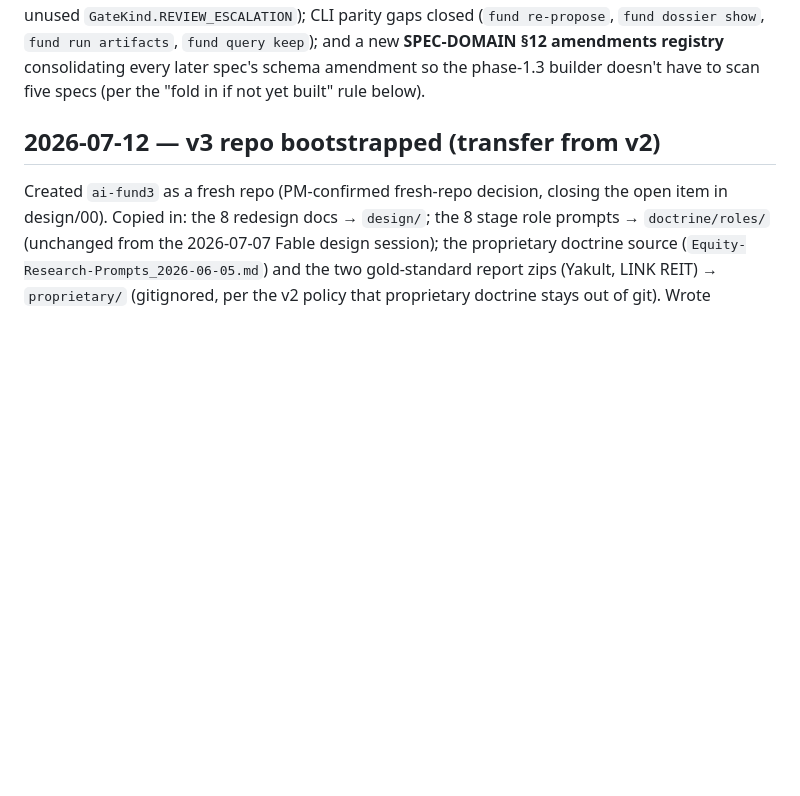
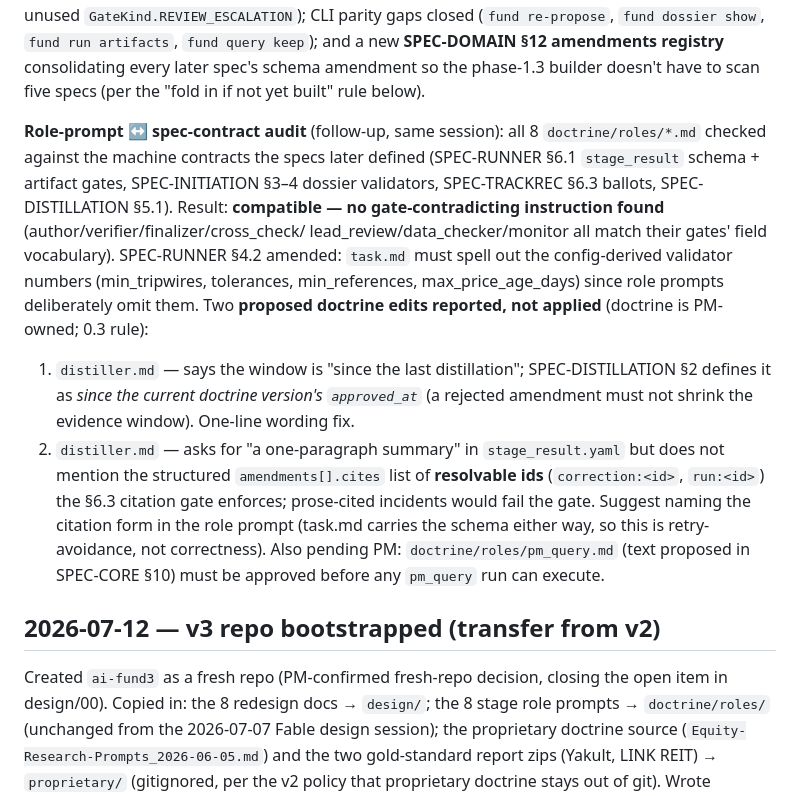
Before and after one commit to alvinjiang/ai-fund3, a Markdown page: NOTES.md, the part around the change. GitHub-like rendering; blank space fills up the shorter version.

Commit message:
Role-prompt audit vs spec contracts; task.md carries validator numbers
All 8 doctrine/roles checked against the stage gates: compatible. Two
distiller.md tweaks proposed in NOTES (PM-owned, not applied). SPEC-RUNNER
§4.2: task.md must spell out config-derived validator numbers.

Co-Authored-By: Claude Fable 5 <noreply@anthropic.com>

```diff
--- a/NOTES.md
+++ b/NOTES.md
@@ -37,6 +37,27 @@ the pinned price used the wrong comparison); dropped dead schema (`disagreements
 new **SPEC-DOMAIN §12 amendments registry** consolidating every later spec's schema
 amendment so the phase-1.3 builder doesn't have to scan five specs (per the "fold in if
 not yet built" rule below).
+
+**Role-prompt ↔ spec-contract audit** (follow-up, same session): all 8
+`doctrine/roles/*.md` checked against the machine contracts the specs later defined
+(SPEC-RUNNER §6.1 `stage_result` schema + artifact gates, SPEC-INITIATION §3–4 dossier
+validators, SPEC-TRACKREC §6.3 ballots, SPEC-DISTILLATION §5.1). Result: **compatible —
+no gate-contradicting instruction found** (author/verifier/finalizer/cross_check/
+lead_review/data_checker/monitor all match their gates' field vocabulary). SPEC-RUNNER
+§4.2 amended: `task.md` must spell out the config-derived validator numbers
+(min_tripwires, tolerances, min_references, max_price_age_days) since role prompts
+deliberately omit them. Two **proposed doctrine edits reported, not applied**
+(doctrine is PM-owned; 0.3 rule):
+1. `distiller.md` — says the window is "since the last distillation"; SPEC-DISTILLATION
+   §2 defines it as *since the current doctrine version's `approved_at`* (a rejected
+   amendment must not shrink the evidence window). One-line wording fix.
+2. `distiller.md` — asks for "a one-paragraph summary" in `stage_result.yaml` but does
+   not mention the structured `amendments[].cites` list of **resolvable ids**
+   (`correction:<id>`, `run:<id>`) the §6.3 citation gate enforces; prose-cited incidents
+   would fail the gate. Suggest naming the citation form in the role prompt (task.md
+   carries the schema either way, so this is retry-avoidance, not correctness).
+Also pending PM: `doctrine/roles/pm_query.md` (text proposed in SPEC-CORE §10) must be
+approved before any `pm_query` run can execute.
 
 ## 2026-07-12 — v3 repo bootstrapped (transfer from v2)
 
```
Also changed, not shown: specs/SPEC-RUNNER.md (+5 -1 lines).
